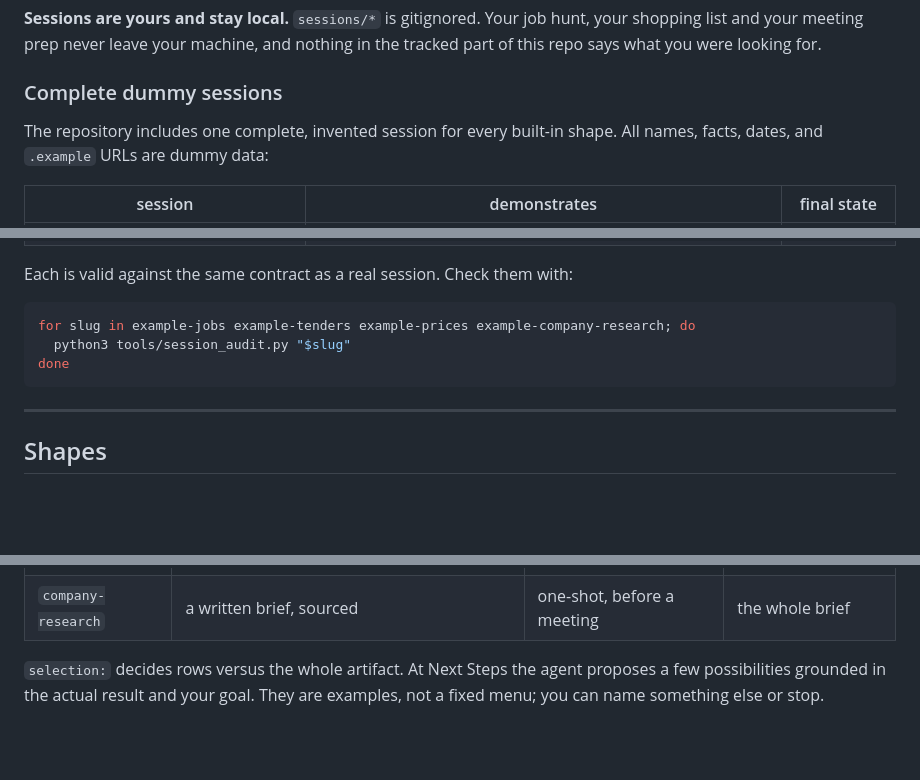
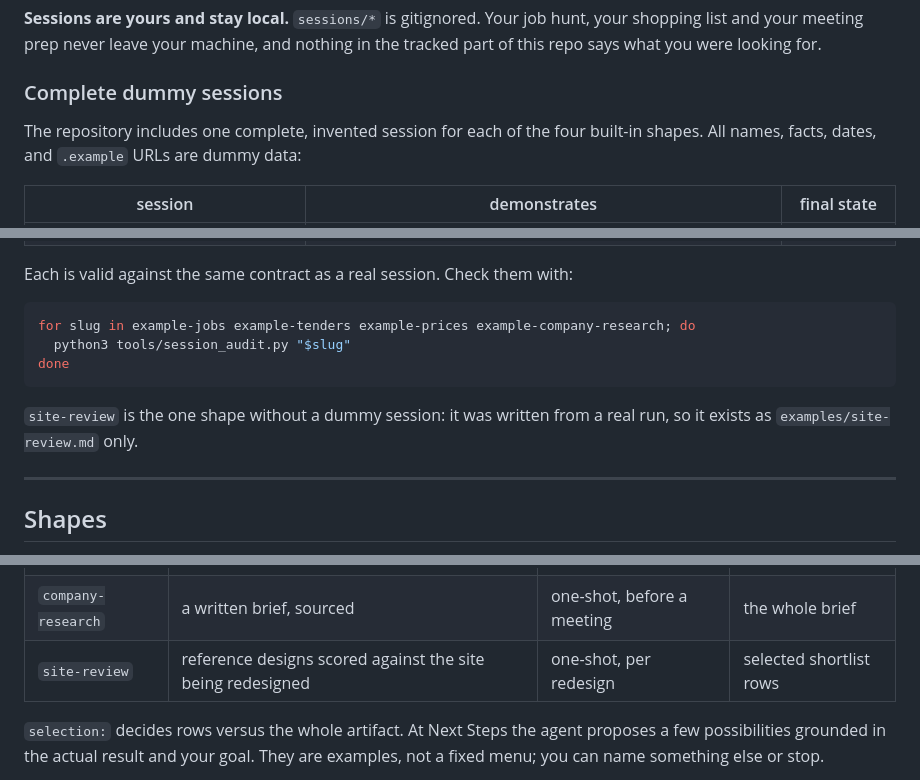
Before and after one commit to LetsCodeManh/all-purpose-finder, a Markdown page: README.md, 3 parts joined by grey strips. GitHub-like rendering; blank space fills up the shorter version.

Commit message:
docs: list site-review in the shapes table
`examples/site-review.md` landed without a matching row, so the README
described four shapes while the repo shipped five. Add the row, and say
plainly that site-review is the one shape without a dummy session —
it was written from a real run rather than invented.

Co-Authored-By: Claude Opus 5 <noreply@anthropic.com>

````diff
--- a/README.md
+++ b/README.md
@@ -151,8 +151,8 @@ nothing in the tracked part of this repo says what you were looking for.
 
 ### Complete dummy sessions
 
-The repository includes one complete, invented session for every built-in shape.
-All names, facts, dates, and `.example` URLs are dummy data:
+The repository includes one complete, invented session for each of the four
+built-in shapes. All names, facts, dates, and `.example` URLs are dummy data:
 
 | session | demonstrates | final state |
 |---------|--------------|-------------|
@@ -169,6 +169,9 @@ for slug in example-jobs example-tenders example-prices example-company-research
 done
 ```
 
+`site-review` is the one shape without a dummy session: it was written from a
+real run, so it exists as `examples/site-review.md` only.
+
 ---
 
 ## Shapes
@@ -181,6 +184,7 @@ The procedure is one procedure. A **shape** is what a kind of topic makes of it:
 | `tenders` | scored rows, each with a closing date that sorts them | yes | selected shortlist rows |
 | `prices` | rows per seller, each with a from–to window | weekly | the whole result |
 | `company-research` | a written brief, sourced | one-shot, before a meeting | the whole brief |
+| `site-review` | reference designs scored against the site being redesigned | one-shot, per redesign | selected shortlist rows |
 
 `selection:` decides rows versus the whole artifact. At Next Steps the agent
 proposes a few possibilities grounded in the actual result and your goal. They
````
